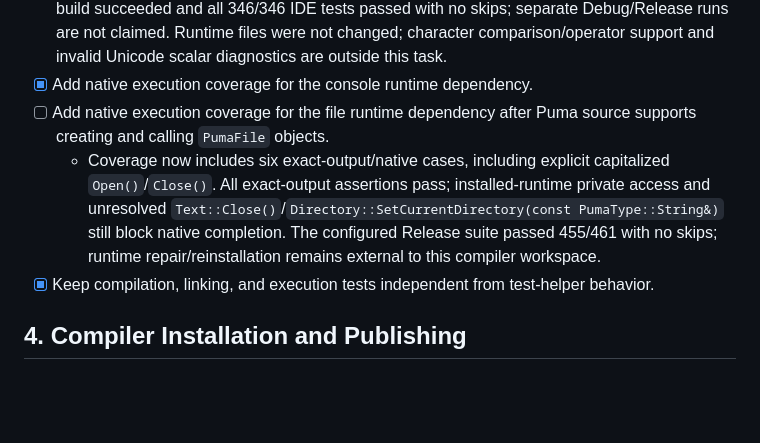
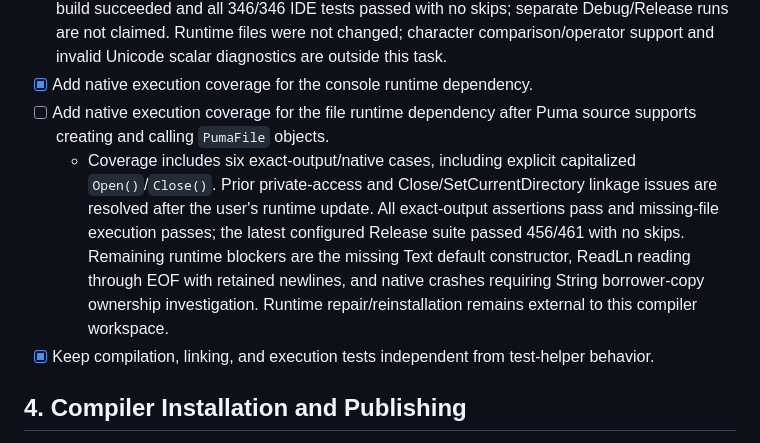
Before and after one commit to PumaProgrammingLanguage/puma-compiler-phase-1d, a Markdown page: REMAINING_TASKS.md, the part around the change. GitHub-like rendering; blank space fills up the shorter version.

```diff
--- a/REMAINING_TASKS.md
+++ b/REMAINING_TASKS.md
@@ -62,7 +62,7 @@ Closure validation: the bounded audit of `Node.cs`, `Parser.cs`, and `Codegen.cs
 - [x] Add native execution coverage for character runtime dependencies using the authoritative `PumaType::Character` UTF-8 constructor. Character literal ASTs emit explicit UTF-8 bytes through the installed `const uint8_t*` API; global `char` return signatures map to `PumaType::Character`. Added 19 exact-output/native clang compilation, linking, and execution cases covering ASCII, control/quote/backslash escapes, hex/Unicode escapes, multibyte characters, parameters, returns, defaults, reassignment, AST replacement, and codegen reuse. Direct assignment-call defaults now reuse the existing AST declaration expansion. Solution build succeeded and all 346/346 IDE tests passed with no skips; separate Debug/Release runs are not claimed. Runtime files were not changed; character comparison/operator support and invalid Unicode scalar diagnostics are outside this task.
 - [x] Add native execution coverage for the console runtime dependency.
 - [ ] Add native execution coverage for the file runtime dependency after Puma source supports creating and calling `PumaFile` objects.
-  - Coverage now includes six exact-output/native cases, including explicit capitalized `Open()`/`Close()`. All exact-output assertions pass; installed-runtime private access and unresolved `Text::Close()`/`Directory::SetCurrentDirectory(const PumaType::String&)` still block native completion. The configured Release suite passed 455/461 with no skips; runtime repair/reinstallation remains external to this compiler workspace.
+	- Coverage includes six exact-output/native cases, including explicit capitalized `Open()`/`Close()`. Prior private-access and Close/SetCurrentDirectory linkage issues are resolved after the user's runtime update. All exact-output assertions pass and missing-file execution passes; the latest configured Release suite passed 456/461 with no skips. Remaining runtime blockers are the missing Text default constructor, ReadLn reading through EOF with retained newlines, and native crashes requiring String borrower-copy ownership investigation. Runtime repair/reinstallation remains external to this compiler workspace.
 - [x] Keep compilation, linking, and execution tests independent from test-helper behavior.
 
 ## 4. Compiler Installation and Publishing
```
Also changed, not shown: NOTES.md (+1 -0 lines).
